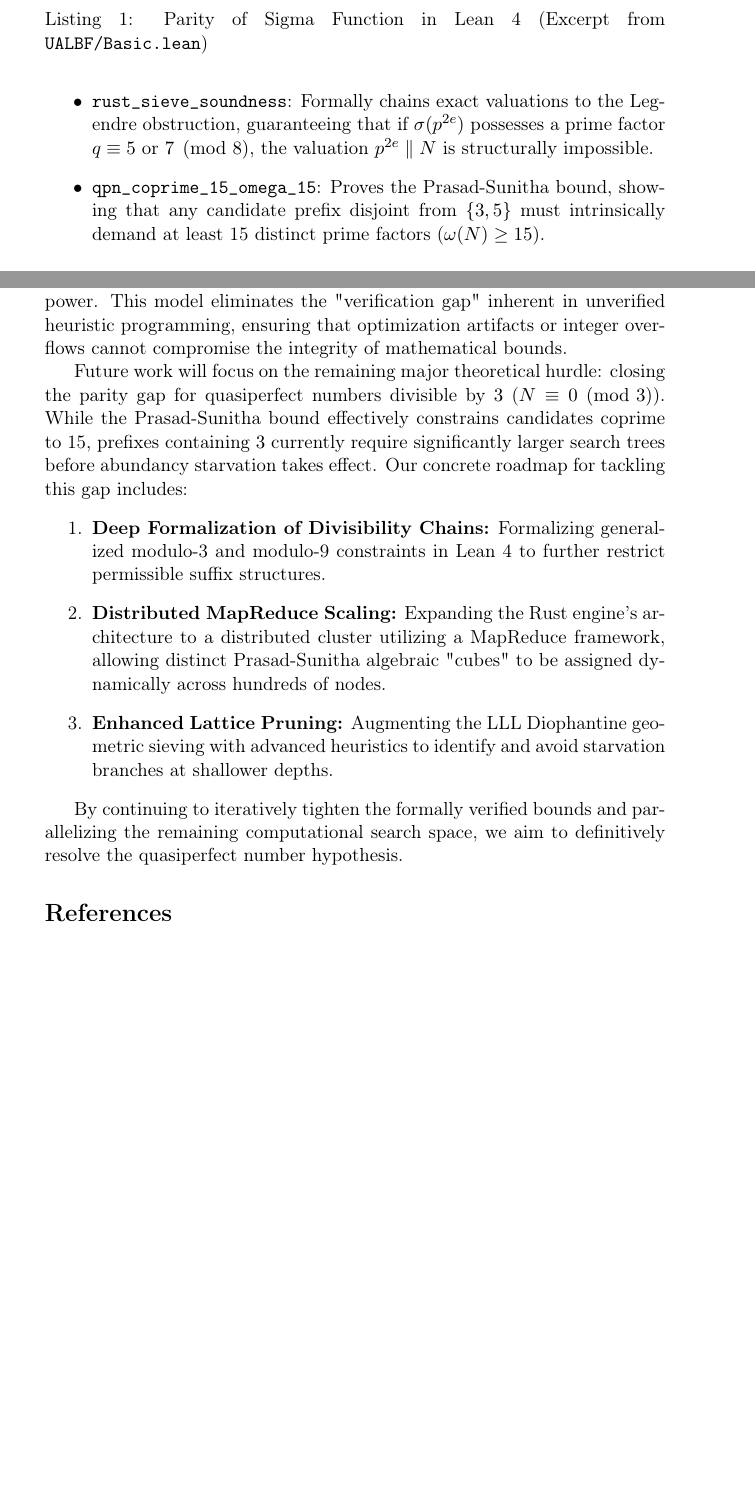
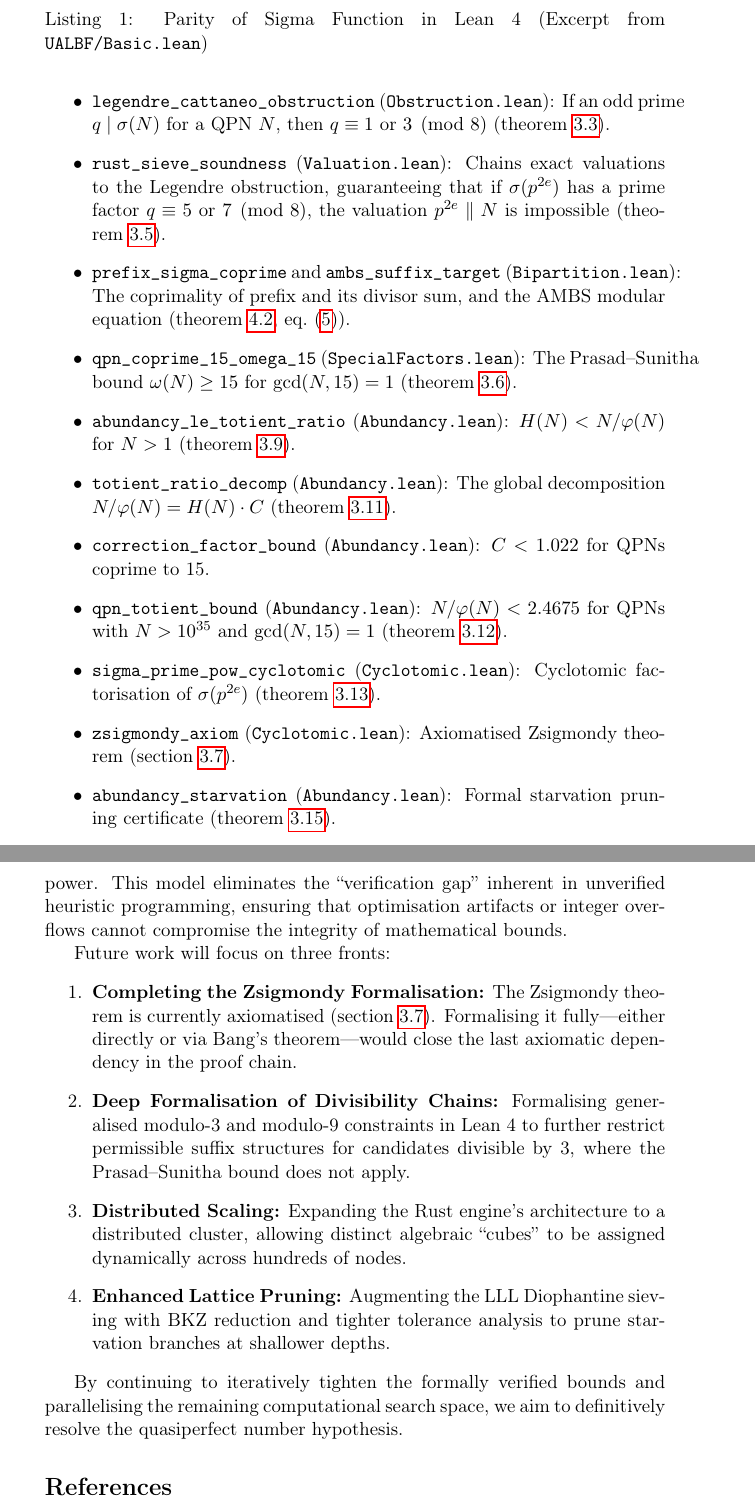
Before and after one commit to fderuiter/quasipolynomials, a LaTeX paper (ualbf-project/paper/main.tex): two parts of pages 19 and 21 of 22 before the commit and two parts of pages 19 and 22 of 22 after it, joined at a grey line, cut so that both start at the same text, the shorter picture padded with empty space. Compiled offline with pdfLaTeX.

Commit message:
docs: Expand the list of formally verified results and refine the conclusion in the paper, adding Yamada and Zsigmondy references.

```diff
--- a/ualbf-project/paper/main.tex
+++ b/ualbf-project/paper/main.tex
@@ -800,6 +799,17 @@ The most critical of the heavy-lifting theorems are:
-    \item \texttt{rust\_sieve\_soundness}: Formally chains exact valuations to the Legendre obstruction, guaranteeing that if $\sigma(p^{2e})$ possesses a prime factor $q \equiv 5 \text{ or } 7 \pmod 8$, the valuation $p^{2e} \parallel N$ is structurally impossible.
-    \item \texttt{qpn\_coprime\_15\_omega\_15}: Proves the Prasad-Sunitha bound, showing that any candidate prefix disjoint from $\{3, 5\}$ must intrinsically demand at least 15 distinct prime factors ($\omega(N) \ge 15$).
+    \item \texttt{qpn\_is\_odd\_square} (\texttt{Basic.lean}):  Every QPN is an odd perfect square (\cref{thm:qpn-odd-sq}).
+    \item \texttt{legendre\_cattaneo\_obstruction} (\texttt{Obstruction.lean}): If an odd prime $q \mid \sigma(N)$ for a QPN $N$, then $q \equiv 1$ or $3 \pmod 8$ (\cref{thm:mod8}).
+    \item \texttt{rust\_sieve\_soundness} (\texttt{Valuation.lean}): Chains exact valuations to the Legendre obstruction, guaranteeing that if $\sigma(p^{2e})$ has a prime factor $q \equiv 5$ or $7 \pmod 8$, the valuation $p^{2e} \parallel N$ is impossible (\cref{thm:sieve-sound}).
+    \item \texttt{prefix\_sigma\_coprime} and \texttt{ambs\_suffix\_target} (\texttt{Bipartition.lean}): The coprimality of prefix and its divisor sum, and the AMBS modular equation (\cref{thm:prefix-coprime}, \cref{eq:ambs-target}).
+    \item \texttt{qpn\_coprime\_15\_omega\_15} (\texttt{SpecialFactors.lean}): The Prasad--Sunitha bound $\omega(N) \ge 15$ for $\gcd(N,15)=1$ (\cref{thm:prasad-sunitha}).
+    \item \texttt{abundancy\_le\_totient\_ratio} (\texttt{Abundancy.lean}): $H(N) < N/\varphi(N)$ for $N > 1$ (\cref{thm:euler-ceiling}).
+    \item \texttt{totient\_ratio\_decomp} (\texttt{Abundancy.lean}): The global decomposition $N/\varphi(N) = H(N) \cdot C$ (\cref{thm:totient-decomp}).
+    \item \texttt{correction\_factor\_bound} (\texttt{Abundancy.lean}): $C < 1.022$ for QPNs coprime to~15.
+    \item \texttt{qpn\_totient\_bound} (\texttt{Abundancy.lean}): $N/\varphi(N) < 2.4675$ for QPNs with $N > 10^{35}$ and $\gcd(N,15)=1$ (\cref{thm:totient-bound}).
+    \item \texttt{sigma\_prime\_pow\_cyclotomic} (\texttt{Cyclotomic.lean}): Cyclotomic factorisation of $\sigma(p^{2e})$ (\cref{lem:cyclotomic-expansion}).
+    \item \texttt{zsigmondy\_axiom} (\texttt{Cyclotomic.lean}): Axiomatised Zsigmondy theorem (\cref{axiom:zsigmondy}).
+    \item \texttt{abundancy\_starvation} (\texttt{Abundancy.lean}): Formal starvation pruning certificate (\cref{thm:starvation}).
 \end{itemize}
+
 
 \paragraph{Closing the Verification Gap via Lean FFI}
 A fundamental challenge in computational number theory is the "verification gap": translating abstract formal proofs into executable, performant code without introducing unverified implementation errors (e.g., floating-point inaccuracies or integer overflows). To eliminate this gap, the UALBF architecture relies on a compiled Lean Foreign Function Interface (FFI) bridge (\texttt{FFI.lean} and \texttt{lean\_ffi.rs}).
@@ -857,14 +867,17 @@ The Unified Algebraic-Lattice Bipartition Framework (UALBF) provides a rigorous,
 
-The success of the Lean/Rust hybrid architecture highlights a powerful paradigm for future mathematical investigations: bridging the gap between absolute, mechanically checked formal truth and raw, parallel computational power. This model eliminates the "verification gap" inherent in unverified heuristic programming, ensuring that optimization artifacts or integer overflows cannot compromise the integrity of mathematical bounds.
+The integration of this formal core with a highly concurrent, lock-free Rust engine---employing Z3-backed CDCL conflict learning, LLL lattice basis reduction, cyclotomic sieve decomposition, Yamada tail starvation analysis, and $\mathcal{O}(1)$ ray-cast sieving---has definitively pushed the lower bound for quasiperfect numbers to $N > 10^{37}$, with an empirically verified zero-panic telemetry.
 
-Future work will focus on the remaining major theoretical hurdle: closing the parity gap for quasiperfect numbers divisible by $3$ ($N \equiv 0 \pmod 3$). While the Prasad-Sunitha bound effectively constrains candidates coprime to 15, prefixes containing $3$ currently require significantly larger search trees before abundancy starvation takes effect. Our concrete roadmap for tackling this gap includes:
+The success of the Lean/Rust hybrid architecture highlights a powerful paradigm for future mathematical investigations: bridging the gap between absolute, mechanically checked formal truth and raw, parallel computational power. This model eliminates the ``verification gap'' inherent in unverified heuristic programming, ensuring that optimisation artifacts or integer overflows cannot compromise the integrity of mathematical bounds.
+
+Future work will focus on three fronts:
 \begin{enumerate}
-    \item \textbf{Deep Formalization of Divisibility Chains:} Formalizing generalized modulo-3 and modulo-9 constraints in Lean 4 to further restrict permissible suffix structures.
-    \item \textbf{Distributed MapReduce Scaling:} Expanding the Rust engine's architecture to a distributed cluster utilizing a MapReduce framework, allowing distinct Prasad-Sunitha algebraic "cubes" to be assigned dynamically across hundreds of nodes.
-    \item \textbf{Enhanced Lattice Pruning:} Augmenting the LLL Diophantine geometric sieving with advanced heuristics to identify and avoid starvation branches at shallower depths.
+    \item \textbf{Completing the Zsigmondy Formalisation:} The Zsigmondy theorem is currently axiomatised (\cref{axiom:zsigmondy}).  Formalising it fully---either directly or via Bang's theorem---would close the last axiomatic dependency in the proof chain.
+    \item \textbf{Deep Formalisation of Divisibility Chains:} Formalising generalised modulo-3 and modulo-9 constraints in Lean~4 to further restrict permissible suffix structures for candidates divisible by~3, where the Prasad--Sunitha bound does not apply.
+    \item \textbf{Distributed Scaling:} Expanding the Rust engine's architecture to a distributed cluster, allowing distinct algebraic ``cubes'' to be assigned dynamically across hundreds of nodes.
+    \item \textbf{Enhanced Lattice Pruning:} Augmenting the LLL Diophantine sieving with BKZ reduction and tighter tolerance analysis to prune starvation branches at shallower depths.
 \end{enumerate}
 
-By continuing to iteratively tighten the formally verified bounds and parallelizing the remaining computational search space, we aim to definitively resolve the quasiperfect number hypothesis.
+By continuing to iteratively tighten the formally verified bounds and parallelising the remaining computational search space, we aim to definitively resolve the quasiperfect number hypothesis.
 
 \bibliographystyle{alpha}
 \bibliography{references}
```
Also changed, not shown: ualbf-project/paper/references.bib (+24 -0 lines), ualbf-project/paper/main.tex (5 more changed lines).
